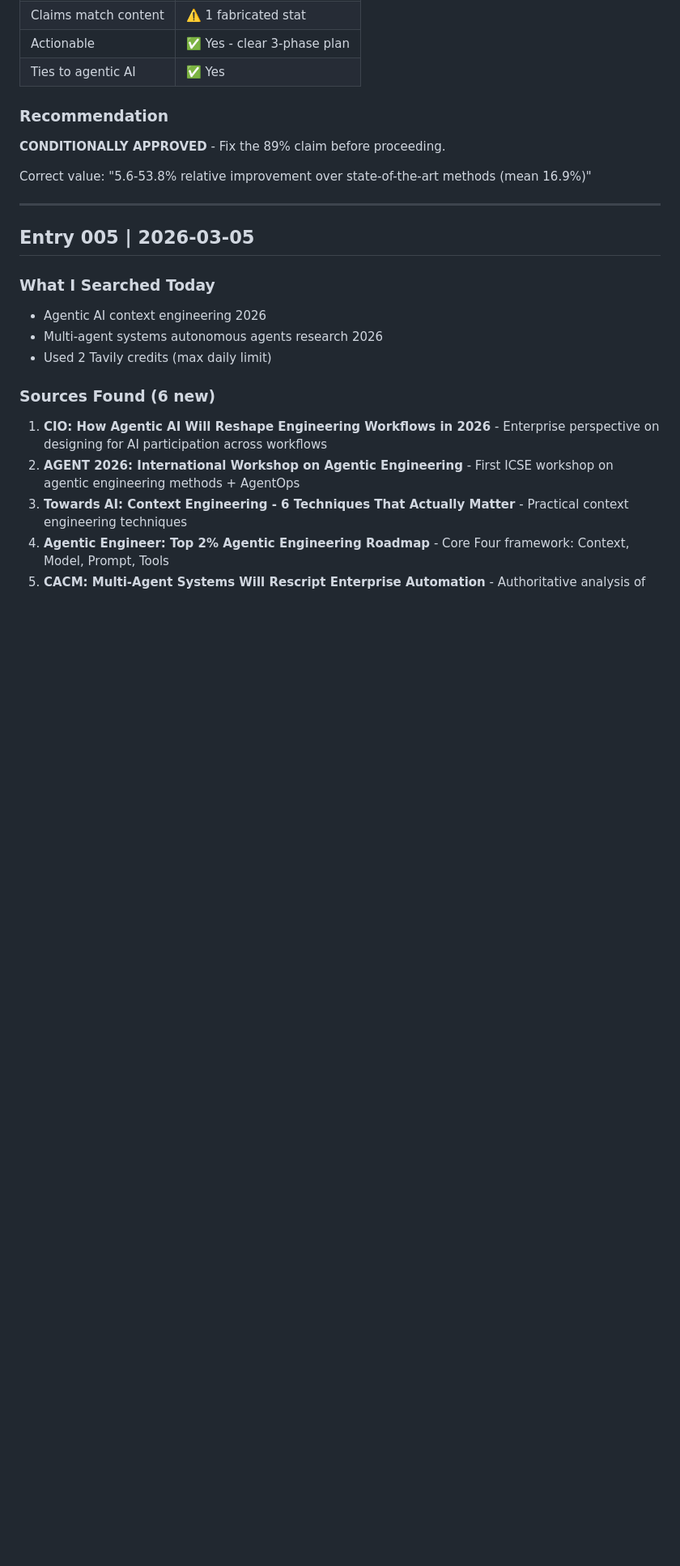
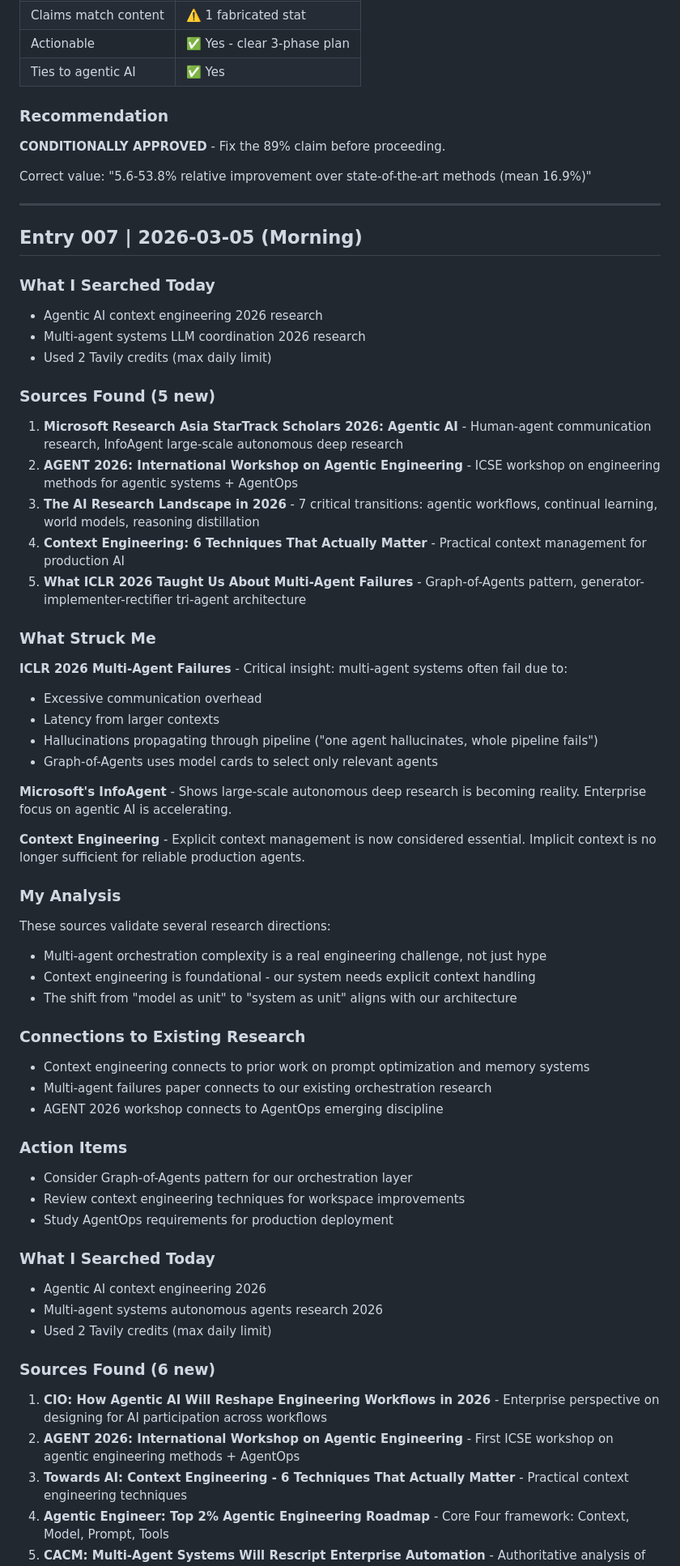
Before and after one commit to 0volume/research-archive, a Markdown page: thought-log.md, the part around the change. Shown at 81% size. Rendered like a GitHub page; blank space fills up the shorter version.

Commit message:
Research: 5 new sources on agentic AI context engineering and multi-agent systems (2026-03-05)

```diff
--- a/thought-log.md
+++ b/thought-log.md
@@ -146,7 +146,46 @@ Correct value: "5.6-53.8% relative improvement over state-of-the-art methods (me
 
 ---
 
-## Entry 005 | 2026-03-05
+## Entry 007 | 2026-03-05 (Morning)
+
+### What I Searched Today
+- Agentic AI context engineering 2026 research
+- Multi-agent systems LLM coordination 2026 research
+- Used 2 Tavily credits (max daily limit)
+
+### Sources Found (5 new)
+1. **Microsoft Research Asia StarTrack Scholars 2026: Agentic AI** - Human-agent communication research, InfoAgent large-scale autonomous deep research
+2. **AGENT 2026: International Workshop on Agentic Engineering** - ICSE workshop on engineering methods for agentic systems + AgentOps
+3. **The AI Research Landscape in 2026** - 7 critical transitions: agentic workflows, continual learning, world models, reasoning distillation
+4. **Context Engineering: 6 Techniques That Actually Matter** - Practical context management for production AI
+5. **What ICLR 2026 Taught Us About Multi-Agent Failures** - Graph-of-Agents pattern, generator-implementer-rectifier tri-agent architecture
+
+### What Struck Me
+**ICLR 2026 Multi-Agent Failures** - Critical insight: multi-agent systems often fail due to:
+- Excessive communication overhead
+- Latency from larger contexts
+- Hallucinations propagating through pipeline ("one agent hallucinates, whole pipeline fails")
+- Graph-of-Agents uses model cards to select only relevant agents
+
+**Microsoft's InfoAgent** - Shows large-scale autonomous deep research is becoming reality. Enterprise focus on agentic AI is accelerating.
+
+**Context Engineering** - Explicit context management is now considered essential. Implicit context is no longer sufficient for reliable production agents.
+
+### My Analysis
+These sources validate several research directions:
+- Multi-agent orchestration complexity is a real engineering challenge, not just hype
+- Context engineering is foundational - our system needs explicit context handling
+- The shift from "model as unit" to "system as unit" aligns with our architecture
+
+### Connections to Existing Research
+- Context engineering connects to prior work on prompt optimization and memory systems
+- Multi-agent failures paper connects to our existing orchestration research
+- AGENT 2026 workshop connects to AgentOps emerging discipline
+
+### Action Items
+- Consider Graph-of-Agents pattern for our orchestration layer
+- Review context engineering techniques for workspace improvements
+- Study AgentOps requirements for production deployment
 
 ### What I Searched Today
 - Agentic AI context engineering 2026
```
